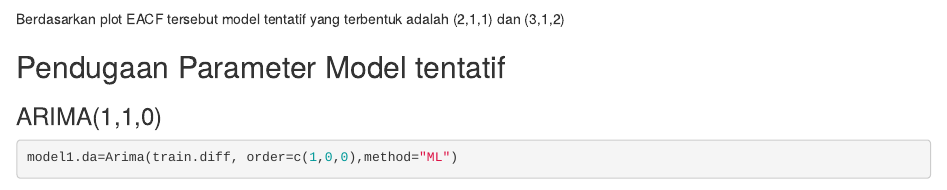
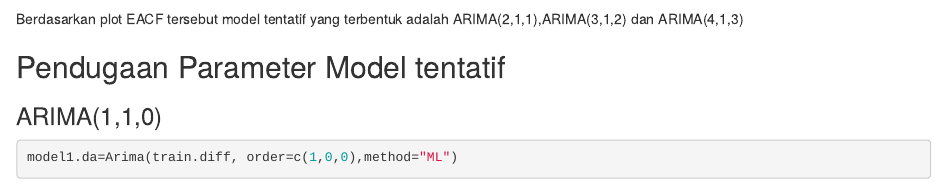
Before and after one commit to QINDYNAURA/MPDW, an R Markdown document (pertemuan6&7/Tugas6 7_QindyNaura_G1401231035.Rmd): the page in a window 1100 px wide, from 6760 px down. Rendered offline with R 4.5, knitr and Pandoc, with nearby package versions; some code elsewhere in the file could not run offline.

Commit message:
update tugas 6 dan 7

````diff
--- a/pertemuan6&7/Tugas6 7_QindyNaura_G1401231035.Rmd
+++ b/pertemuan6&7/Tugas6 7_QindyNaura_G1401231035.Rmd
@@ -210,7 +210,7 @@ Namun jika baik plot ACF maupun plot PACF keduanya dianggap tails of, maka model
 ```{r}
 eacf(train.diff)
 ```
-Berdasarkan plot EACF tersebut model tentatif yang terbentuk adalah (2,1,1) dan (3,1,2)
+Berdasarkan plot EACF tersebut model tentatif yang terbentuk adalah ARIMA(2,1,1),ARIMA(3,1,2) dan ARIMA(4,1,3)
 
 ## Pendugaan Parameter Model tentatif
 
````
